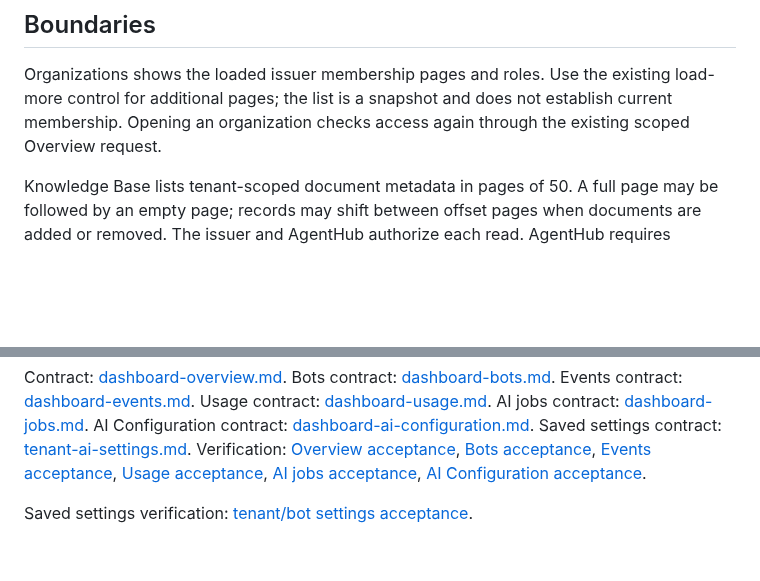
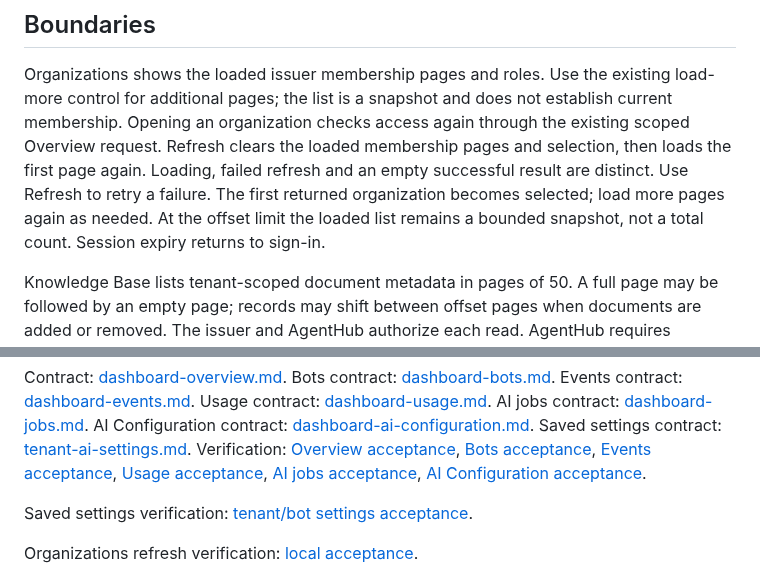
Before and after one commit to sayomiyori/NexusCore, a Markdown page: dashboard/README.md, 2 parts joined by grey strips. Drawn GitHub-style; blank space fills up the shorter version.

Commit message:
feat(dashboard): refresh organization memberships

```diff
--- a/dashboard/README.md
+++ b/dashboard/README.md
@@ -100,6 +100,11 @@ Organizations shows the loaded issuer membership pages and roles. Use the
 existing load-more control for additional pages; the list is a snapshot and
 does not establish current membership. Opening an organization checks access
 again through the existing scoped Overview request.
+Refresh clears the loaded membership pages and selection, then loads the first
+page again. Loading, failed refresh and an empty successful result are distinct.
+Use Refresh to retry a failure. The first returned organization becomes selected;
+load more pages again as needed. At the offset limit the loaded list remains a
+bounded snapshot, not a total count. Session expiry returns to sign-in.
 
 Knowledge Base lists tenant-scoped document metadata in pages of 50. A full
 page may be followed by an empty page; records may shift between offset pages
@@ -160,6 +165,8 @@ Verification: [Overview acceptance](../docs/dashboard-overview-2026-10-23.md),
 
 Saved settings verification: [tenant/bot settings acceptance](../docs/tenant-ai-settings-2026-10-26.md).
 
+Organizations refresh verification: [local acceptance](../docs/dashboard-organizations-2026-10-28.md).
+
 ![Verified synthetic tenant Overview](../docs/images/dashboard-overview-2026-10-23.png)
 
 ![Verified synthetic tenant Bots](../docs/images/dashboard-bots-2026-10-25.png)
```
Also changed, not shown: docs/ERRORS.md (+12 -0 lines), docs/dashboard-organizations-2026-10-28.md (added, +117 -0 lines), specs/dashboard-tenants.md (+10 -0 lines), docs/images/dashboard-organizations-2026-10-28.png (added), docs/images/dashboard-organizations-mobile-2026-10-28.png (added), 3 other files.
